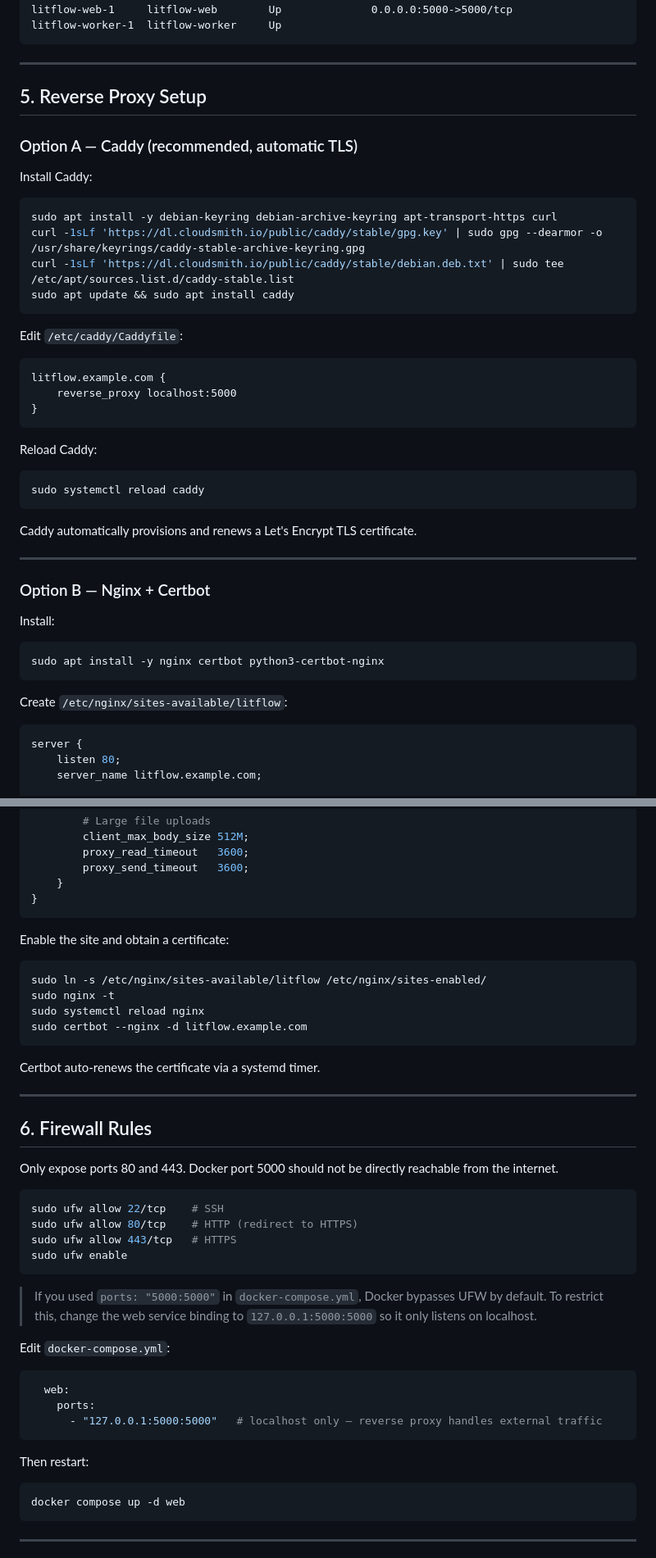
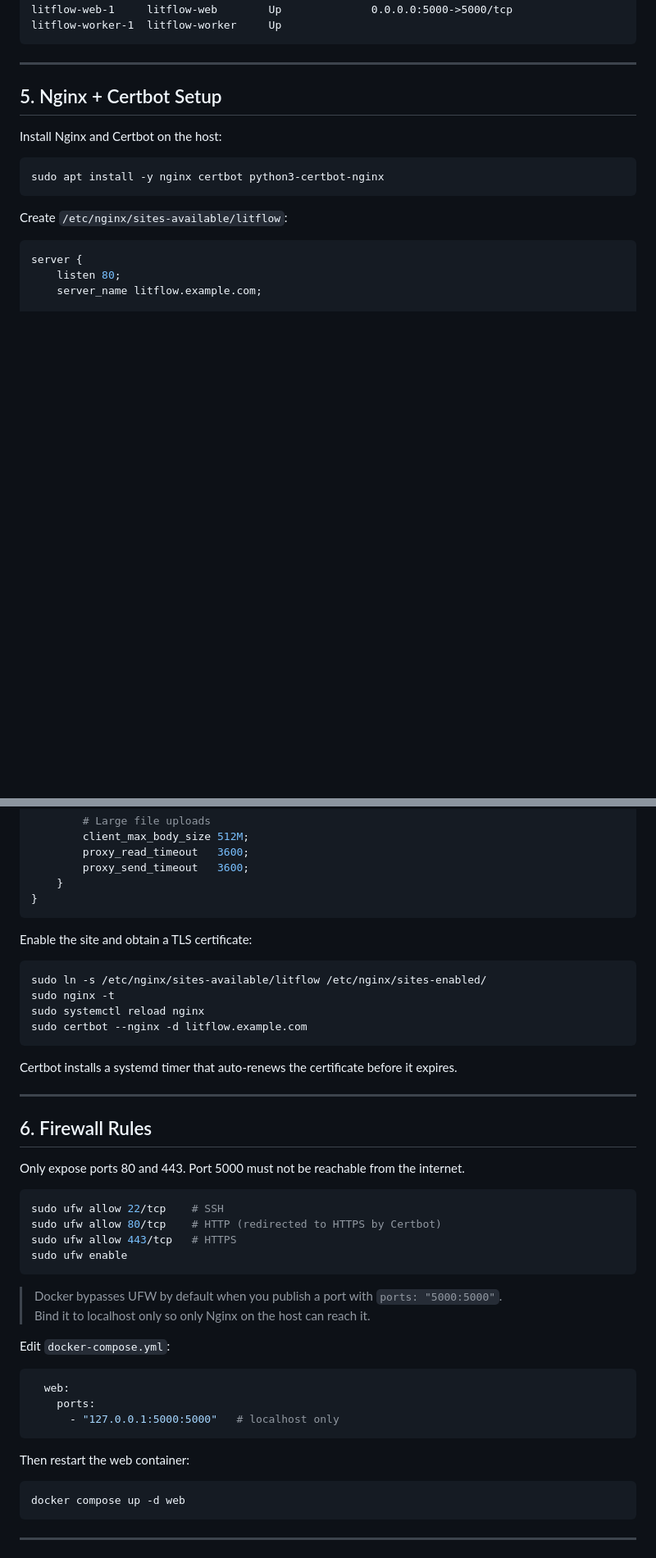
Before and after one commit to sabilyfd/litflow, a Markdown page: docs/production-setup.md, 2 parts joined by grey strips. Shown at 82% size. Drawn GitHub-style; blank space fills up the shorter version.

Commit message:
docs: drop Caddy, Nginx on host only

````diff
--- a/docs/production-setup.md
+++ b/docs/production-setup.md
@@ -116,40 +116,9 @@ litflow-worker-1  litflow-worker     Up
 
 ---
 
-## 5. Reverse Proxy Setup
+## 5. Nginx + Certbot Setup
 
-### Option A — Caddy (recommended, automatic TLS)
-
-Install Caddy:
-
-```bash
-sudo apt install -y debian-keyring debian-archive-keyring apt-transport-https curl
-curl -1sLf 'https://dl.cloudsmith.io/public/caddy/stable/gpg.key' | sudo gpg --dearmor -o /usr/share/keyrings/caddy-stable-archive-keyring.gpg
-curl -1sLf 'https://dl.cloudsmith.io/public/caddy/stable/debian.deb.txt' | sudo tee /etc/apt/sources.list.d/caddy-stable.list
-sudo apt update && sudo apt install caddy
-```
-
-Edit `/etc/caddy/Caddyfile`:
-
-```caddyfile
-litflow.example.com {
-    reverse_proxy localhost:5000
-}
-```
-
-Reload Caddy:
-
-```bash
-sudo systemctl reload caddy
-```
-
-Caddy automatically provisions and renews a Let's Encrypt TLS certificate.
-
----
-
-### Option B — Nginx + Certbot
-
-Install:
+Install Nginx and Certbot on the host:
 
 ```bash
 sudo apt install -y nginx certbot python3-certbot-nginx
@@ -177,7 +146,7 @@ server {
 }
 ```
 
-Enable the site and obtain a certificate:
+Enable the site and obtain a TLS certificate:
 
 ```bash
 sudo ln -s /etc/nginx/sites-available/litflow /etc/nginx/sites-enabled/
@@ -186,33 +155,33 @@ sudo systemctl reload nginx
 sudo certbot --nginx -d litflow.example.com
 ```
 
-Certbot auto-renews the certificate via a systemd timer.
+Certbot installs a systemd timer that auto-renews the certificate before it expires.
 
 ---
 
 ## 6. Firewall Rules
 
-Only expose ports 80 and 443. Docker port 5000 should not be directly reachable from the internet.
+Only expose ports 80 and 443. Port 5000 must not be reachable from the internet.
 
 ```bash
 sudo ufw allow 22/tcp    # SSH
-sudo ufw allow 80/tcp    # HTTP (redirect to HTTPS)
+sudo ufw allow 80/tcp    # HTTP (redirected to HTTPS by Certbot)
 sudo ufw allow 443/tcp   # HTTPS
 sudo ufw enable
 ```
 
-> If you used `ports: "5000:5000"` in `docker-compose.yml`, Docker bypasses UFW by default.
-> To restrict this, change the web service binding to `127.0.0.1:5000:5000` so it only listens on localhost.
+> Docker bypasses UFW by default when you publish a port with `ports: "5000:5000"`.
+> Bind it to localhost only so only Nginx on the host can reach it.
 
 Edit `docker-compose.yml`:
 
 ```yaml
   web:
     ports:
-      - "127.0.0.1:5000:5000"   # localhost only — reverse proxy handles external traffic
+      - "127.0.0.1:5000:5000"   # localhost only
 ```
 
-Then restart:
+Then restart the web container:
 
 ```bash
 docker compose up -d web
````
Also changed, not shown: other parts of docs/production-setup.md (+6 -6 lines).
